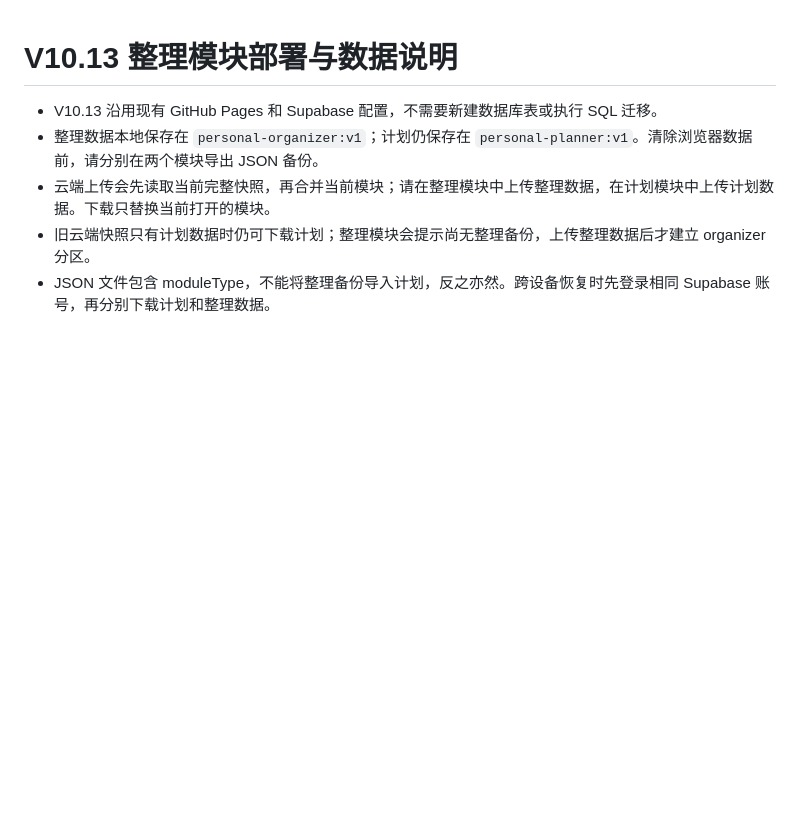
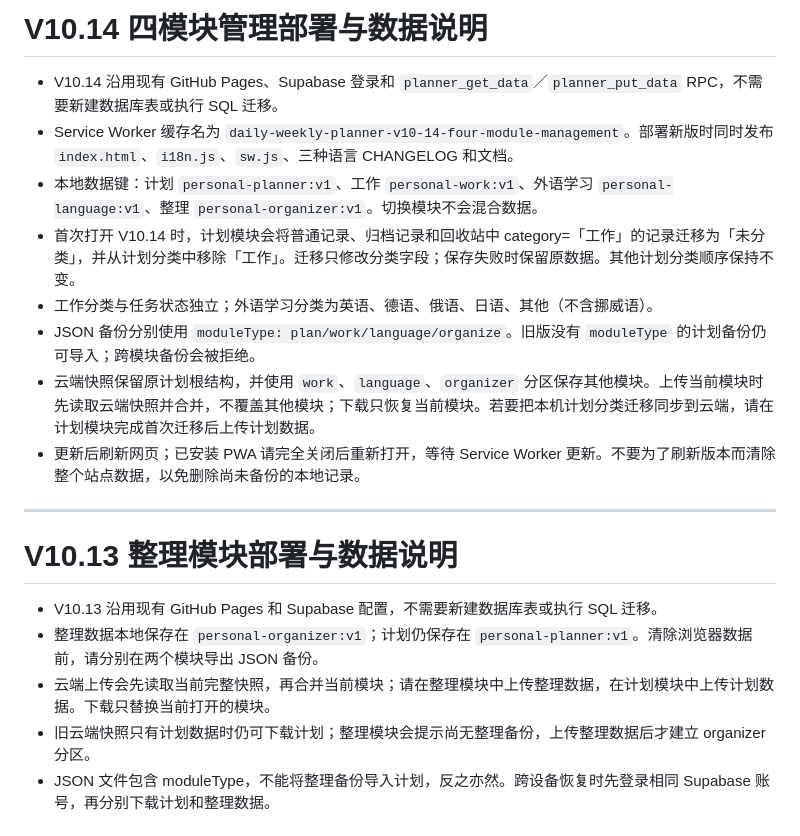
Before and after one commit to ouyangxinwei/daily_weekly_planner, a Markdown page: docs/deployment_and_troubleshooting.md, the part around the change. Rendered like a GitHub page; blank space fills up the shorter version.

Commit message:
Add V10.14 deployment and data migration instructions

```diff
--- a/docs/deployment_and_troubleshooting.md
+++ b/docs/deployment_and_troubleshooting.md
@@ -1,3 +1,16 @@
+# V10.14 四模块管理部署与数据说明
+
+- V10.14 沿用现有 GitHub Pages、Supabase 登录和 `planner_get_data`／`planner_put_data` RPC，不需要新建数据库表或执行 SQL 迁移。
+- Service Worker 缓存名为 `daily-weekly-planner-v10-14-four-module-management`。部署新版时同时发布 `index.html`、`i18n.js`、`sw.js`、三种语言 CHANGELOG 和文档。
+- 本地数据键：计划 `personal-planner:v1`、工作 `personal-work:v1`、外语学习 `personal-language:v1`、整理 `personal-organizer:v1`。切换模块不会混合数据。
+- 首次打开 V10.14 时，计划模块会将普通记录、归档记录和回收站中 category=「工作」的记录迁移为「未分类」，并从计划分类中移除「工作」。迁移只修改分类字段；保存失败时保留原数据。其他计划分类顺序保持不变。
+- 工作分类与任务状态独立；外语学习分类为英语、德语、俄语、日语、其他（不含挪威语）。
+- JSON 备份分别使用 `moduleType: plan/work/language/organize`。旧版没有 `moduleType` 的计划备份仍可导入；跨模块备份会被拒绝。
+- 云端快照保留原计划根结构，并使用 `work`、`language`、`organizer` 分区保存其他模块。上传当前模块时先读取云端快照并合并，不覆盖其他模块；下载只恢复当前模块。若要把本机计划分类迁移同步到云端，请在计划模块完成首次迁移后上传计划数据。
+- 更新后刷新网页；已安装 PWA 请完全关闭后重新打开，等待 Service Worker 更新。不要为了刷新版本而清除整个站点数据，以免删除尚未备份的本地记录。
+
+---
+
 # V10.13 整理模块部署与数据说明
 
 - V10.13 沿用现有 GitHub Pages 和 Supabase 配置，不需要新建数据库表或执行 SQL 迁移。
```
